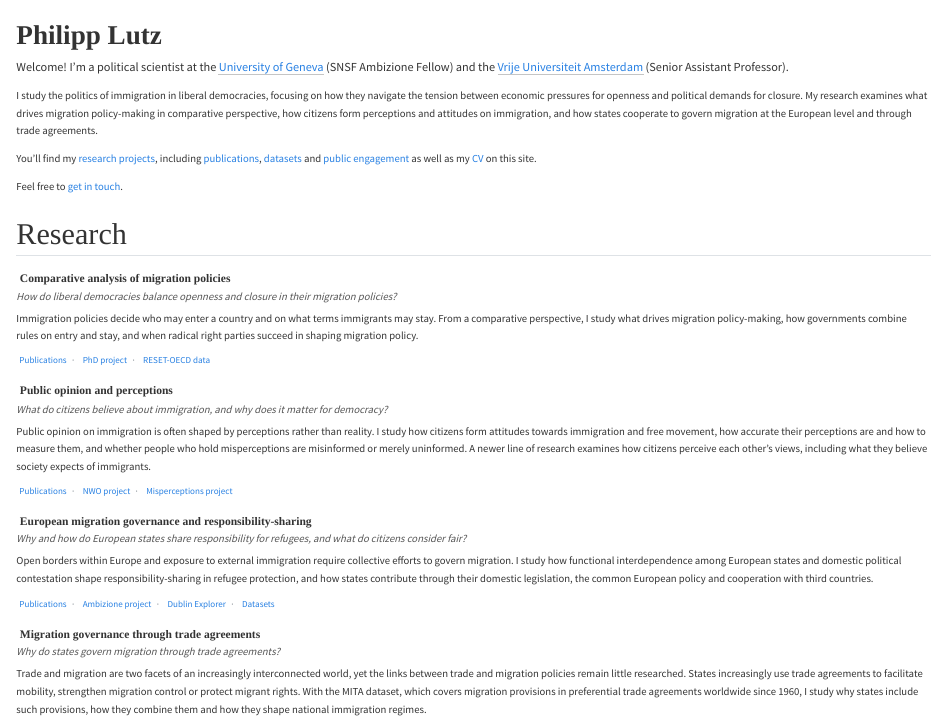
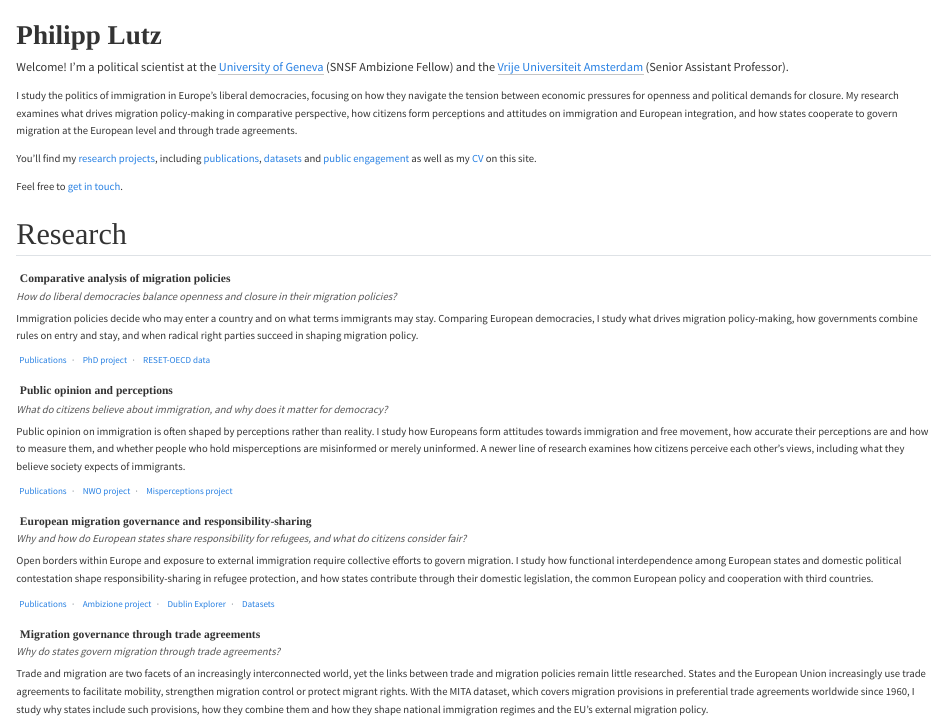
Before and after one commit to philipplutz/website, a Quarto document (index.qmd): the page in a window 1100 px wide, from its top. Rendered offline with R 4.5, knitr and Pandoc in place of Quarto, with nearby package versions.

Commit message:
Add files via upload

```diff
--- a/index.qmd
+++ b/index.qmd
@@ -13,7 +13,7 @@ pagetitle: "Philipp Lutz"
 
 <p class="home-lead">Welcome! I'm a political scientist at the <a href="https://www.unige.ch/sciences-societe/speri/membres/enseignants-chercheurs/philipp-lutz">University of Geneva</a> (SNSF Ambizione Fellow) and the <a href="https://research.vu.nl/en/persons/philipp-lutz/">Vrije Universiteit Amsterdam</a> (Senior Assistant Professor).</p>
 
-I study the politics of immigration in liberal democracies, focusing on how they navigate the tension between economic pressures for openness and political demands for closure. My research examines what drives migration policy-making in comparative perspective, how citizens form perceptions and attitudes on immigration, and how states cooperate to govern migration at the European level and through trade agreements.
+I study the politics of immigration in Europe's liberal democracies, focusing on how they navigate the tension between economic pressures for openness and political demands for closure. My research examines what drives migration policy-making in comparative perspective, how citizens form perceptions and attitudes on immigration and European integration, and how states cooperate to govern migration at the European level and through trade agreements.
 
 You'll find my [research projects](projects.qmd), including [publications](publications.qmd), [datasets](data.qmd) and [public engagement](engagement.qmd) as well as my [CV](cv.qmd) on this site.
 
@@ -25,7 +25,7 @@ Feel free to [get in touch](mailto:p.lutz@vu.nl).
 
 <p class="agenda-q">How do liberal democracies balance openness and closure in their migration policies?</p>
 
-Immigration policies decide who may enter a country and on what terms immigrants may stay. From a comparative perspective, I study what drives migration policy-making, how governments combine rules on entry and stay, and when radical right parties succeed in shaping migration policy.
+Immigration policies decide who may enter a country and on what terms immigrants may stay. Comparing European democracies, I study what drives migration policy-making, how governments combine rules on entry and stay, and when radical right parties succeed in shaping migration policy.
 
 <p class="agenda-links"><i class="bi bi-journal-text"></i><a class="agenda-pubs" data-ag="policy" href="publications.html#agenda=policy">Publications</a> <span class="sep">·</span> <i class="bi bi-folder2-open"></i><a href="projects.html#phd">PhD project</a> <span class="sep">·</span> <i class="bi bi-database"></i><a href="data.html#reset">RESET-OECD data</a></p>
 
@@ -33,7 +33,7 @@ Immigration policies decide who may enter a country and on what terms immigrants
 
 <p class="agenda-q">What do citizens believe about immigration, and why does it matter for democracy?</p>
 
-Public opinion on immigration is often shaped by perceptions rather than reality. I study how citizens form attitudes towards immigration and free movement, how accurate their perceptions are and how to measure them, and whether people who hold misperceptions are misinformed or merely uninformed. A newer line of research examines how citizens perceive each other's views, including what they believe society expects of immigrants.
+Public opinion on immigration is often shaped by perceptions rather than reality. I study how Europeans form attitudes towards immigration and free movement, how accurate their perceptions are and how to measure them, and whether people who hold misperceptions are misinformed or merely uninformed. A newer line of research examines how citizens perceive each other's views, including what they believe society expects of immigrants.
 
 <p class="agenda-links"><i class="bi bi-journal-text"></i><a class="agenda-pubs" data-ag="opinion" href="publications.html#agenda=opinion">Publications</a> <span class="sep">·</span> <i class="bi bi-folder2-open"></i><a href="projects.html#nwo">NWO project</a> <span class="sep">·</span> <i class="bi bi-folder2-open"></i><a href="projects.html#misperceptions">Misperceptions project</a></p>
 
@@ -49,7 +49,7 @@ Open borders within Europe and exposure to external immigration require collecti
 
 <p class="agenda-q">Why do states govern migration through trade agreements?</p>
 
-Trade and migration are two facets of an increasingly interconnected world, yet the links between trade and migration policies remain little researched. States increasingly use trade agreements to facilitate mobility, strengthen migration control or protect migrant rights. With the MITA dataset, which covers migration provisions in preferential trade agreements worldwide since 1960, I study why states include such provisions, how they combine them and how they shape national immigration regimes.
+Trade and migration are two facets of an increasingly interconnected world, yet the links between trade and migration policies remain little researched. States and the European Union increasingly use trade agreements to facilitate mobility, strengthen migration control or protect migrant rights. With the MITA dataset, which covers migration provisions in preferential trade agreements worldwide since 1960, I study why states include such provisions, how they combine them and how they shape national immigration regimes and the EU's external migration policy.
 
 <p class="agenda-links"><i class="bi bi-journal-text"></i><a class="agenda-pubs" data-ag="trade" href="publications.html#agenda=trade">Publications</a> <span class="sep">·</span> <i class="bi bi-folder2-open"></i><a href="projects.html#trade-mobilities">nccr project</a> <span class="sep">·</span> <i class="bi bi-database"></i><a href="data.html#mita">MITA data</a> <span class="sep">·</span> <i class="bi bi-bar-chart-line"></i><a href="https://philipplutz.shinyapps.io/MITA/">MITA Explorer</a></p>
 
```
